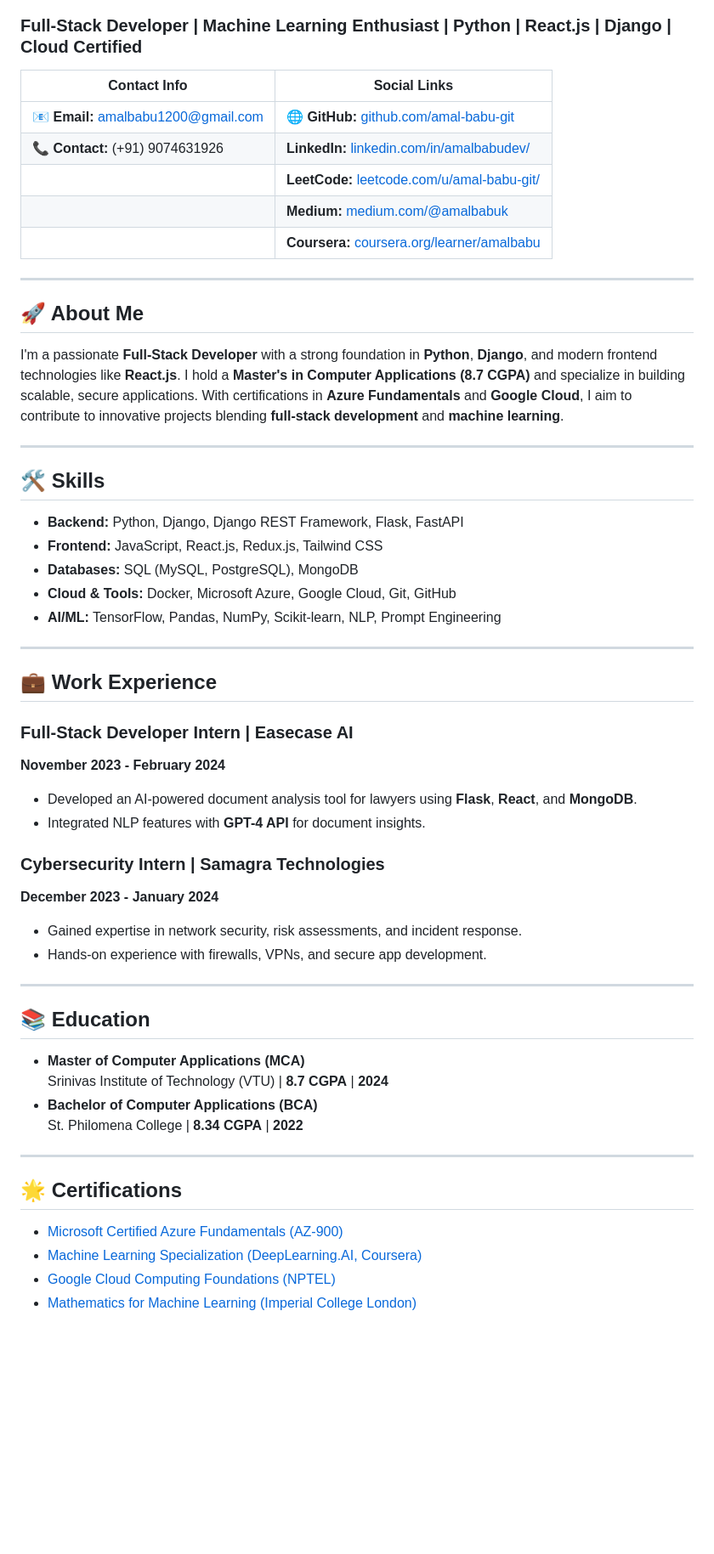
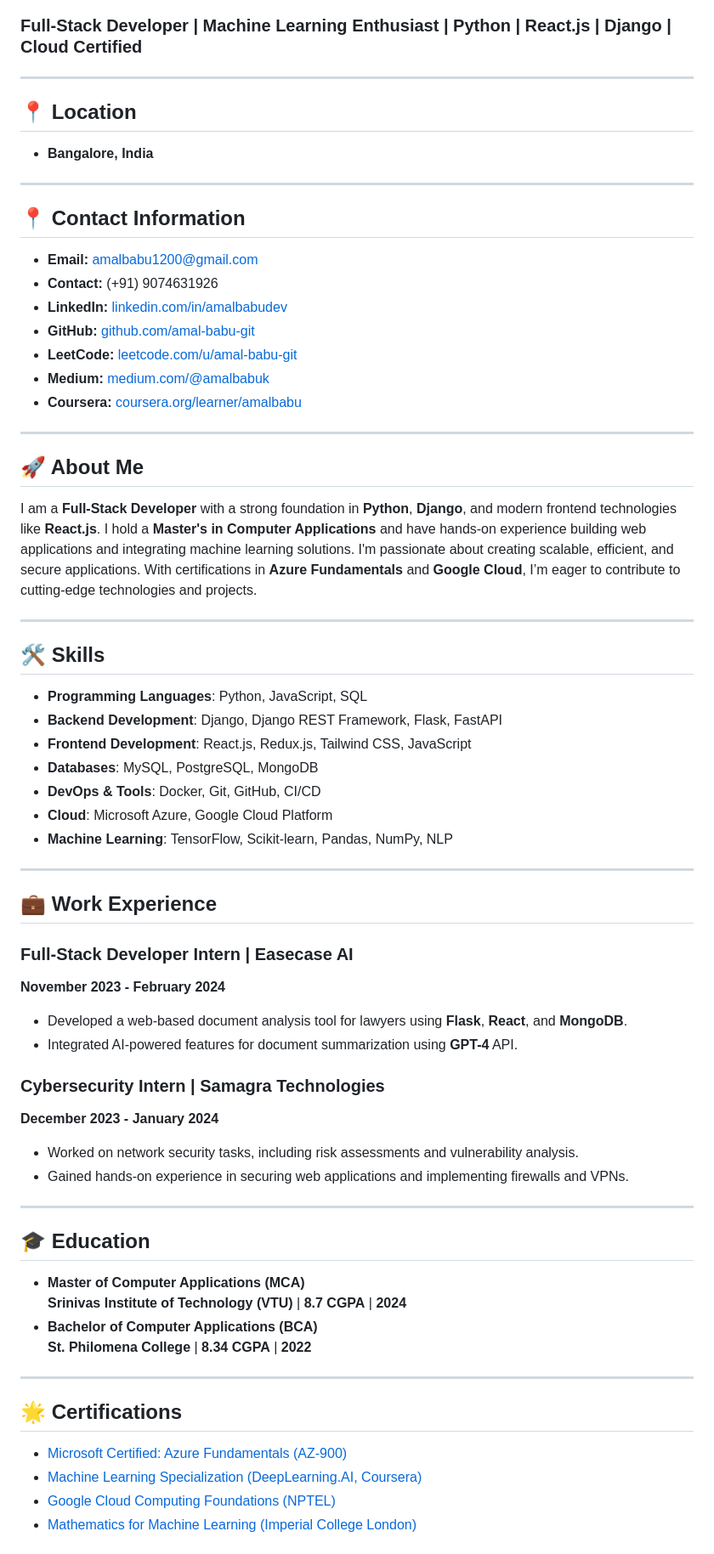
Before and after one commit to amal-babu-git/amal-babu-git, a Markdown page: README.md, the part around one of its changes. Shown at 85% size. Drawn GitHub-style; blank space fills up the shorter version.

Commit message:
update - social links

```diff
--- a/README.md
+++ b/README.md
@@ -2,29 +2,41 @@
 
 ### Full-Stack Developer | Machine Learning Enthusiast | Python | React.js | Django | Cloud Certified
 
-| **Contact Info**                                 | **Social Links**                                                                                                                                                         |
-|--------------------------------------------------|--------------------------------------------------------------------------------------------------------------------------------------------------------------------------|
-| 📧 **Email:** [amalbabu1200@gmail.com](mailto:amalbabu1200@gmail.com)   | 🌐 **GitHub:** [github.com/amal-babu-git](https://github.com/amal-babu-git)                                                                                              |
-| 📞 **Contact:** (+91) 9074631926                 | **LinkedIn:** [linkedin.com/in/amalbabudev/](https://www.linkedin.com/in/amalbabudev/)                                                                                  |
-|                                                  | **LeetCode:** [leetcode.com/u/amal-babu-git/](https://leetcode.com/u/amal-babu-git/)                                                                                    |
-|                                                  | **Medium:** [medium.com/@amalbabuk](https://medium.com/@amalbabuk)                                                                                                      |
-|                                                  | **Coursera:** [coursera.org/learner/amalbabu](https://www.coursera.org/learner/amalbabu)                                                                                |
+---
+
+## 📍 Location
+
+- **Bangalore, India**
+
+---
+
+## 📍 Contact Information
+
+- **Email:** [amalbabu1200@gmail.com](mailto:amalbabu1200@gmail.com)
+- **Contact:** (+91) 9074631926
+- **LinkedIn:** [linkedin.com/in/amalbabudev](https://www.linkedin.com/in/amalbabudev/)
+- **GitHub:** [github.com/amal-babu-git](https://github.com/amal-babu-git)
+- **LeetCode:** [leetcode.com/u/amal-babu-git](https://leetcode.com/u/amal-babu-git/)
+- **Medium:** [medium.com/@amalbabuk](https://medium.com/@amalbabuk)
+- **Coursera:** [coursera.org/learner/amalbabu](https://www.coursera.org/learner/amalbabu)
 
 ---
 
 ## 🚀 About Me
 
-I'm a passionate **Full-Stack Developer** with a strong foundation in **Python**, **Django**, and modern frontend technologies like **React.js**. I hold a **Master's in Computer Applications (8.7 CGPA)** and specialize in building scalable, secure applications. With certifications in **Azure Fundamentals** and **Google Cloud**, I aim to contribute to innovative projects blending **full-stack development** and **machine learning**.
+I am a **Full-Stack Developer** with a strong foundation in **Python**, **Django**, and modern frontend technologies like **React.js**. I hold a **Master's in Computer Applications** and have hands-on experience building web applications and integrating machine learning solutions. I'm passionate about creating scalable, efficient, and secure applications. With certifications in **Azure Fundamentals** and **Google Cloud**, I’m eager to contribute to cutting-edge technologies and projects.
 
 ---
 
 ## 🛠️ Skills
 
-- **Backend:** Python, Django, Django REST Framework, Flask, FastAPI
-- **Frontend:** JavaScript, React.js, Redux.js, Tailwind CSS
-- **Databases:** SQL (MySQL, PostgreSQL), MongoDB
-- **Cloud & Tools:** Docker, Microsoft Azure, Google Cloud, Git, GitHub
-- **AI/ML:** TensorFlow, Pandas, NumPy, Scikit-learn, NLP, Prompt Engineering
+- **Programming Languages**: Python, JavaScript, SQL
+- **Backend Development**: Django, Django REST Framework, Flask, FastAPI
+- **Frontend Development**: React.js, Redux.js, Tailwind CSS, JavaScript
+- **Databases**: MySQL, PostgreSQL, MongoDB
+- **DevOps & Tools**: Docker, Git, GitHub, CI/CD
+- **Cloud**: Microsoft Azure, Google Cloud Platform
+- **Machine Learning**: TensorFlow, Scikit-learn, Pandas, NumPy, NLP
 
 ---
 
@@ -32,28 +44,28 @@ I'm a passionate **Full-Stack Developer** with a strong foundation in **Python**
 
 ### Full-Stack Developer Intern | Easecase AI
 **November 2023 - February 2024**
-- Developed an AI-powered document analysis tool for lawyers using **Flask**, **React**, and **MongoDB**.
-- Integrated NLP features with **GPT-4 API** for document insights.
+- Developed a web-based document analysis tool for lawyers using **Flask**, **React**, and **MongoDB**.
+- Integrated AI-powered features for document summarization using **GPT-4** API.
 
 ### Cybersecurity Intern | Samagra Technologies
 **December 2023 - January 2024**
-- Gained expertise in network security, risk assessments, and incident response.
-- Hands-on experience with firewalls, VPNs, and secure app development.
+- Worked on network security tasks, including risk assessments and vulnerability analysis.
+- Gained hands-on experience in securing web applications and implementing firewalls and VPNs.
 
 ---
 
-## 📚 Education
+## 🎓 Education
 
 - **Master of Computer Applications (MCA)**
-  Srinivas Institute of Technology (VTU) | **8.7 CGPA** | **2024**
+  **Srinivas Institute of Technology (VTU)** | **8.7 CGPA** | **2024**
 - **Bachelor of Computer Applications (BCA)**
-  St. Philomena College | **8.34 CGPA** | **2022**
+  **St. Philomena College** | **8.34 CGPA** | **2022**
 
 ---
 
 ## 🌟 Certifications
 
-- [Microsoft Certified Azure Fundamentals (AZ-900)](https://www.credly.com/badges/e6115f54-1354-4f71-a0a7-07615762b6fd/linked_in_profile)
+- [Microsoft Certified: Azure Fundamentals (AZ-900)](https://www.credly.com/badges/e6115f54-1354-4f71-a0a7-07615762b6fd/linked_in_profile)
 - [Machine Learning Specialization (DeepLearning.AI, Coursera)](https://www.coursera.org/account/accomplishments/specialization/HYGYCXYPBVND?utm_source=link&utm_medium=certificate&utm_content=cert_image&utm_campaign=sharing_cta&utm_product=s12n)
 - [Google Cloud Computing Foundations (NPTEL)](https://archive.nptel.ac.in/content/noc/NOC23/SEM2/Ecertificates/106/noc23-cs90/Course/NPTEL23CS90S84140058020285070.pdf)
 - [Mathematics for Machine Learning (Imperial College London)](https://www.coursera.org/account/accomplishments/specialization/23Q6S6A6VZRL)
```
Also changed, not shown: other parts of README.md (+14 -14 lines).
